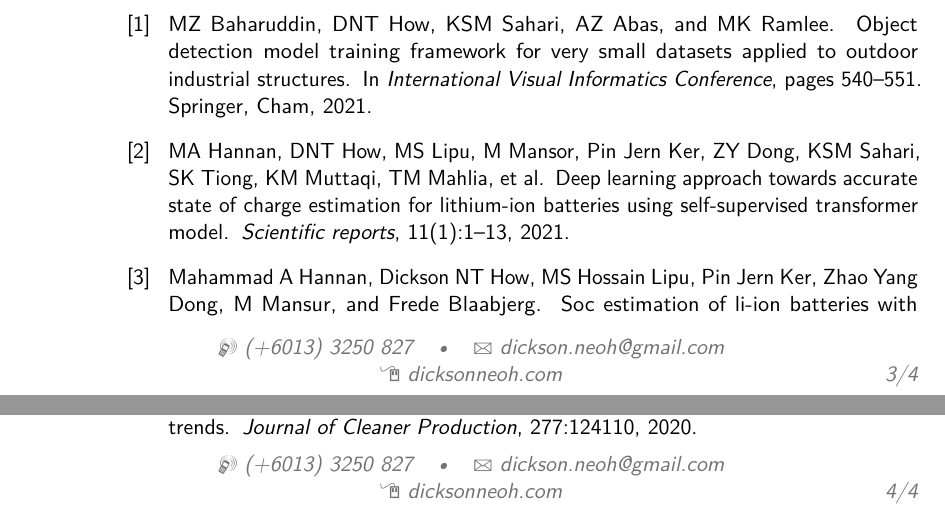
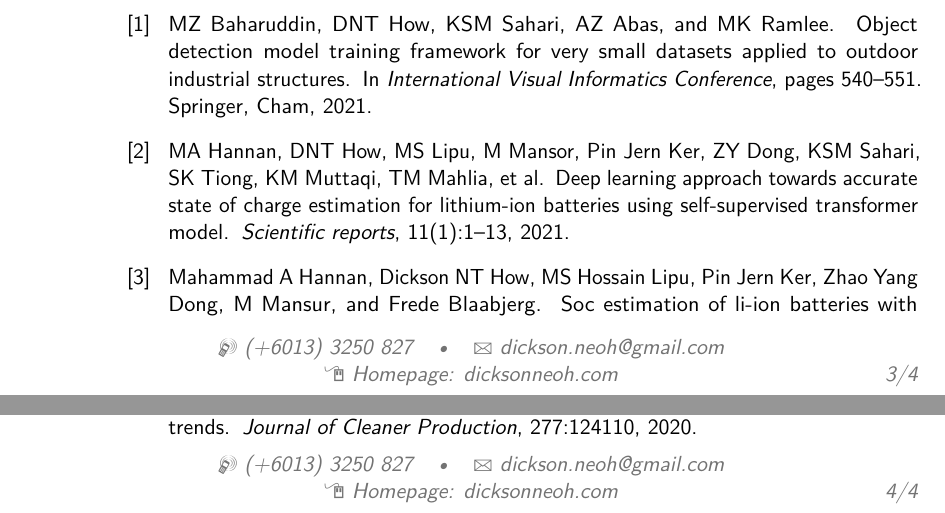
Before and after one commit to dnth/mycv, a LaTeX CV (cv_uniten.tex): two parts of pages 3 and 4 of 4, joined at a grey line, cut so that both start at the same text. Compiled offline with pdfLaTeX.

Commit message:
update home page

```diff
--- a/cv_uniten.tex
+++ b/cv_uniten.tex
@@ -53,7 +53,7 @@
 %\phone{(000) 111 1112}
 %\fax{(000) 111 1113}
 \email{dickson.neoh@gmail.com}
-\homepage{dicksonneoh.com}{dicksonneoh.com} % The first argument is the url for the clickable link, the second argument is the url displayed in the template - this allows special characters to be displayed such as the tilde in this example
+\homepage{dicksonneoh.com}{Homepage: dicksonneoh.com} % The first argument is the url for the clickable link, the second argument is the url displayed in the template - this allows special characters to be displayed such as the tilde in this example
 %\extrainfo{additional information}
 \photo[120pt][0.4pt]{pictures/portrait} % The first bracket is the picture height, the second is the thickness of the frame around the picture (0pt for no frame)
 %\quote{"A witty and playful quotation" - John Smith}
```
Also changed, not shown: cv_7.bbl (deleted), cv_tnbr.bbl (deleted), cv_uniten.pdf, 12 other files.
